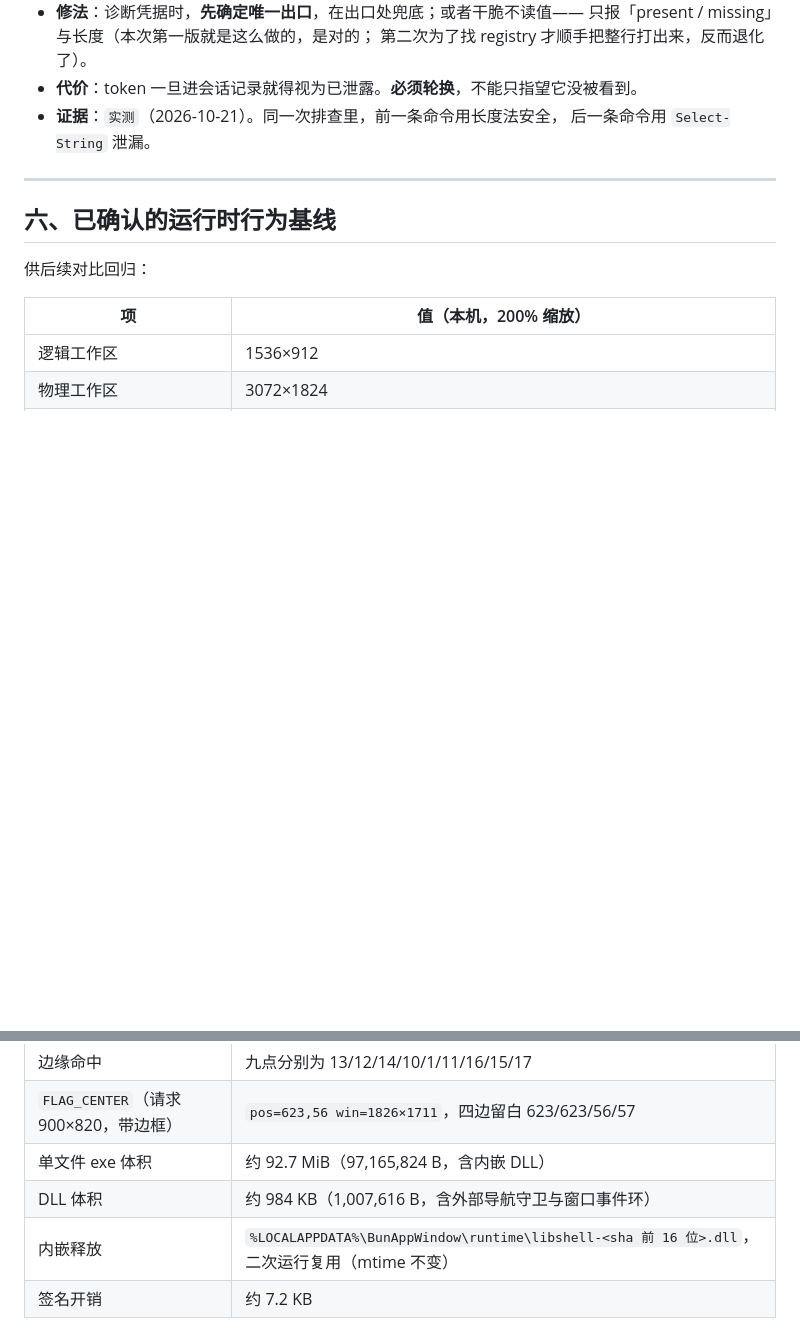
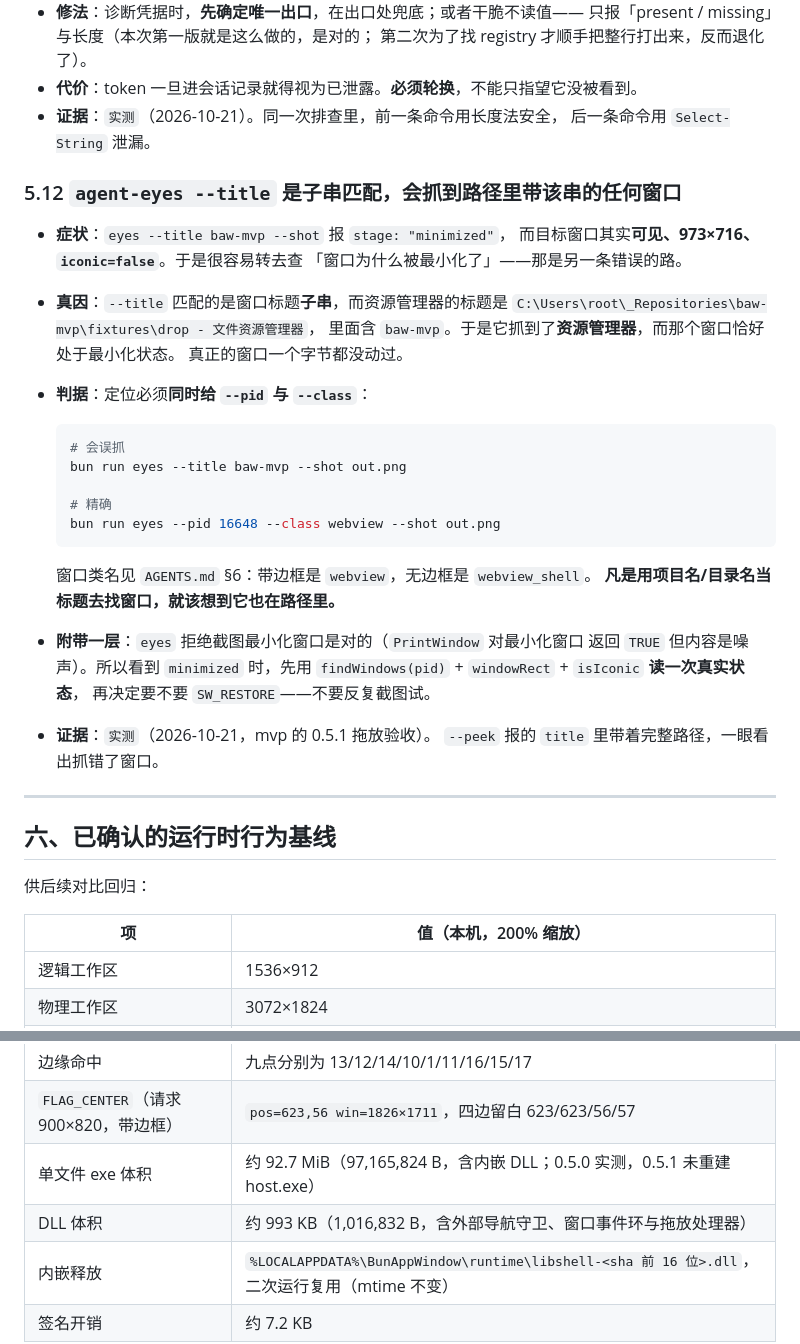
Before and after one commit to TiancongLx/bun-app-window, a Markdown page: docs/pitfalls.md, 2 parts joined by grey strips. Rendered like a GitHub page; blank space fills up the shorter version.

Commit message:
docs(pitfalls): 5.12 记 agent-eyes 的 title 子串误抓，并更新基线
5.12：`eyes --title baw-mvp` 报 minimized，而目标窗口其实可见、973×716、
iconic=false。真因是 --title 匹配子串，而资源管理器标题里带着
`C:\...\baw-mvp\fixtures\drop`，于是抓到了那个恰好最小化的资源管理器窗口。
定位必须同时给 --pid 与 --class（webview / webview_shell）。

附带一条：看到 minimized 时先用 findWindows + windowRect + isIconic 读一次
真实状态，再决定要不要 SW_RESTORE，不要反复截图试。

基线表两行更新：
- DLL 体积 1,007,616 → 1,016,832 B（verify-dll 实测）
- exe 体积标注为 0.5.0 实测，0.5.1 未重建 host.exe

````diff
--- a/docs/pitfalls.md
+++ b/docs/pitfalls.md
@@ -1204,6 +1204,38 @@ G2 之前，宿主要知道窗口状态只能轮询。做「环形队列 + 拉
 - **证据**：`实测`（2026-10-21）。同一次排查里，前一条命令用长度法安全，
   后一条命令用 `Select-String` 泄漏。
 
+### 5.12 `agent-eyes --title` 是**子串**匹配，会抓到路径里带该串的任何窗口
+
+- **症状**：`eyes --title baw-mvp --shot` 报 `stage: "minimized"`，
+  而目标窗口其实**可见、973×716、`iconic=false`**。于是很容易转去查
+  「窗口为什么被最小化了」——那是另一条错误的路。
+
+- **真因**：`--title` 匹配的是窗口标题**子串**，而资源管理器的标题是
+  `C:\Users\root\_Repositories\baw-mvp\fixtures\drop - 文件资源管理器`，
+  里面含 `baw-mvp`。于是它抓到了**资源管理器**，而那个窗口恰好处于最小化状态。
+  真正的窗口一个字节都没动过。
+
+- **判据**：定位必须**同时给 `--pid` 与 `--class`**：
+
+    ```powershell
+    # 会误抓
+    bun run eyes --title baw-mvp --shot out.png
+
+    # 精确
+    bun run eyes --pid 16648 --class webview --shot out.png
+    ```
+
+  窗口类名见 `AGENTS.md` §6：带边框是 `webview`，无边框是 `webview_shell`。
+  **凡是用项目名/目录名当标题去找窗口，就该想到它也在路径里。**
+
+- **附带一层**：`eyes` 拒绝截图最小化窗口是对的（`PrintWindow` 对最小化窗口
+  返回 `TRUE` 但内容是噪声）。所以看到 `minimized` 时，先用
+  `findWindows(pid)` + `windowRect` + `isIconic` **读一次真实状态**，
+  再决定要不要 `SW_RESTORE`——不要反复截图试。
+
+- **证据**：`实测`（2026-10-21，mvp 的 0.5.1 拖放验收）。
+  `--peek` 报的 `title` 里带着完整路径，一眼看出抓错了窗口。
+
 ---
 
 ## 六、已确认的运行时行为基线
@@ -1220,7 +1252,7 @@ G2 之前，宿主要知道窗口状态只能轮询。做「环形队列 + 拉
 | 还原 | 回到 `pos=536,232 win=client=2000×1360` |
 | 边缘命中 | 九点分别为 13/12/14/10/1/11/16/15/17 |
 | `FLAG_CENTER`（请求 900×820，带边框） | `pos=623,56 win=1826×1711`，四边留白 623/623/56/57 |
-| 单文件 exe 体积 | 约 92.7 MiB（97,165,824 B，含内嵌 DLL） |
-| DLL 体积 | 约 984 KB（1,007,616 B，含外部导航守卫与窗口事件环） |
+| 单文件 exe 体积 | 约 92.7 MiB（97,165,824 B，含内嵌 DLL；0.5.0 实测，0.5.1 未重建 host.exe） |
+| DLL 体积 | 约 993 KB（1,016,832 B，含外部导航守卫、窗口事件环与拖放处理器） |
 | 内嵌释放 | `%LOCALAPPDATA%\BunAppWindow\runtime\libshell-<sha 前 16 位>.dll`，二次运行复用（mtime 不变） |
 | 签名开销 | 约 7.2 KB |
````
